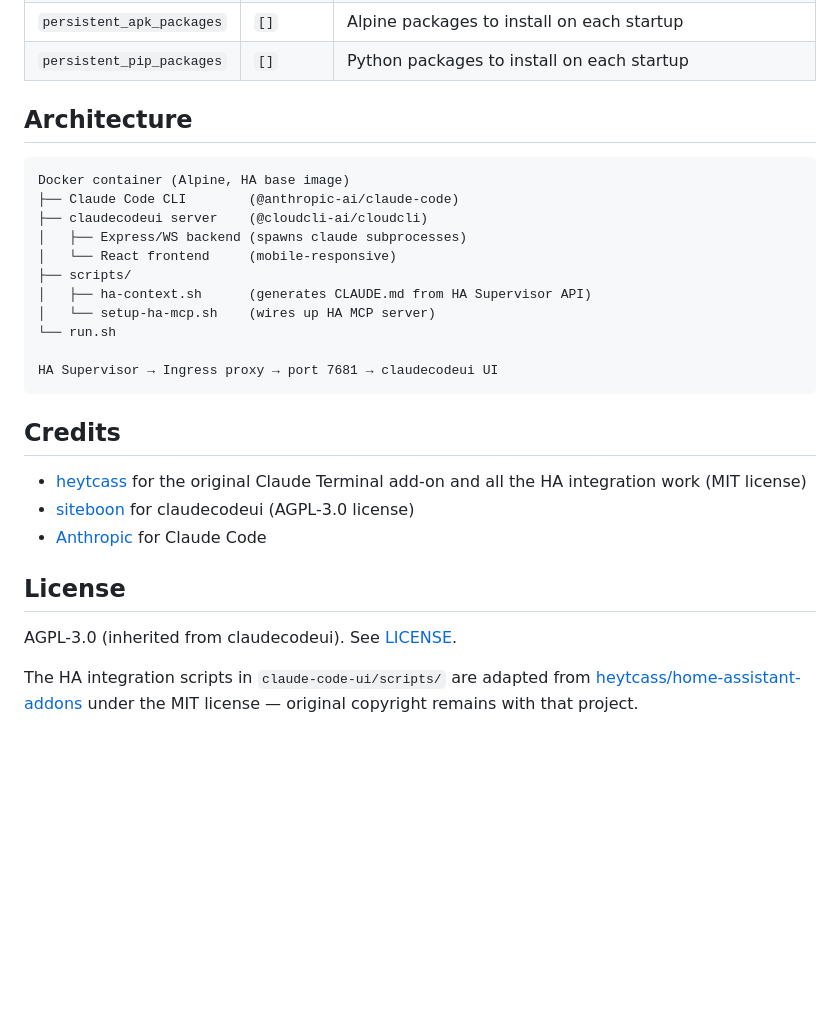
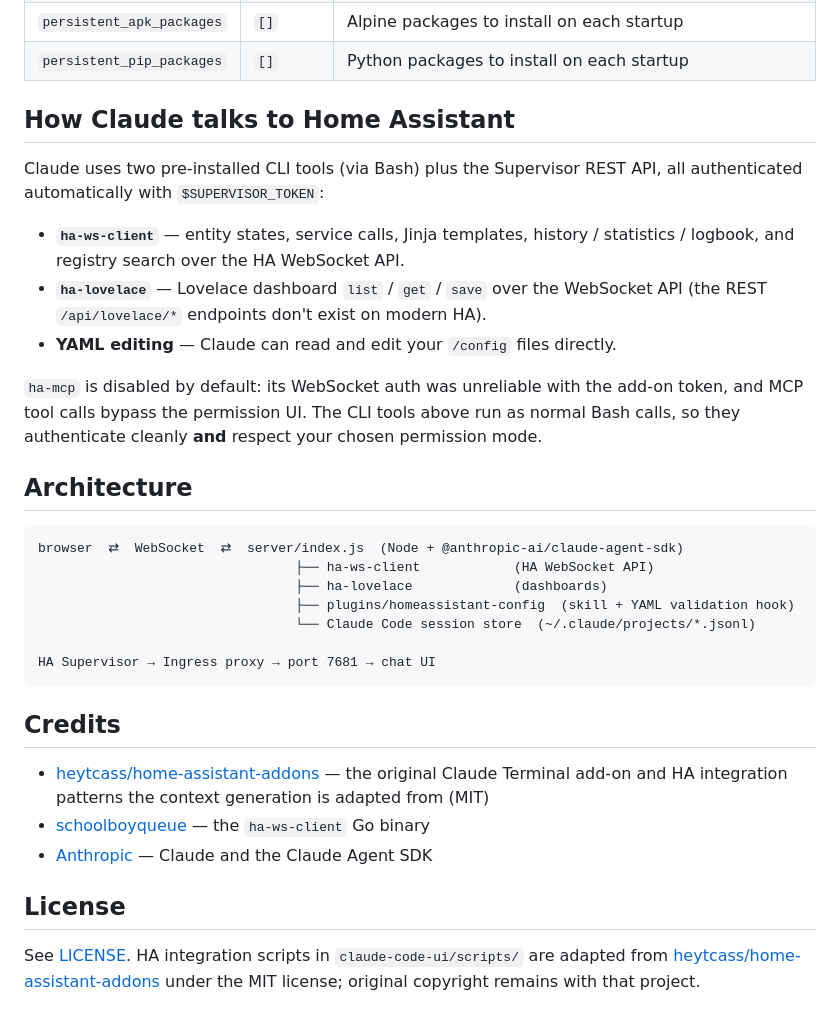
Before and after one commit to xionic/home-assistant-claude-code, a Markdown page: README.md, the part around one of its changes. Rendered like a GitHub page; blank space fills up the shorter version.

````diff
--- a/README.md
+++ b/README.md
@@ -38,32 +41,40 @@ The result: Claude Code running inside your Home Assistant, accessible from your
 | `persistent_apk_packages` | `[]` | Alpine packages to install on each startup |
 | `persistent_pip_packages` | `[]` | Python packages to install on each startup |
+
+## How Claude talks to Home Assistant
+
+Claude uses two pre-installed CLI tools (via Bash) plus the Supervisor REST API,
+all authenticated automatically with `$SUPERVISOR_TOKEN`:
+
+- **`ha-ws-client`** — entity states, service calls, Jinja templates, history / statistics / logbook, and registry search over the HA WebSocket API.
+- **`ha-lovelace`** — Lovelace dashboard `list` / `get` / `save` over the WebSocket API (the REST `/api/lovelace/*` endpoints don't exist on modern HA).
+- **YAML editing** — Claude can read and edit your `/config` files directly.
+
+`ha-mcp` is disabled by default: its WebSocket auth was unreliable with the
+add-on token, and MCP tool calls bypass the permission UI. The CLI tools above
+run as normal Bash calls, so they authenticate cleanly **and** respect your
+chosen permission mode.
 
 ## Architecture
 
 ```
-Docker container (Alpine, HA base image)
-├── Claude Code CLI        (@anthropic-ai/claude-code)
-├── claudecodeui server    (@cloudcli-ai/cloudcli)
-│   ├── Express/WS backend (spawns claude subprocesses)
-│   └── React frontend     (mobile-responsive)
-├── scripts/
-│   ├── ha-context.sh      (generates CLAUDE.md from HA Supervisor API)
-│   └── setup-ha-mcp.sh    (wires up HA MCP server)
-└── run.sh
+browser  ⇄  WebSocket  ⇄  server/index.js  (Node + @anthropic-ai/claude-agent-sdk)
+                                 ├── ha-ws-client            (HA WebSocket API)
+                                 ├── ha-lovelace             (dashboards)
+                                 ├── plugins/homeassistant-config  (skill + YAML validation hook)
+                                 └── Claude Code session store  (~/.claude/projects/*.jsonl)
 
-HA Supervisor → Ingress proxy → port 7681 → claudecodeui UI
+HA Supervisor → Ingress proxy → port 7681 → chat UI
 ```
 
 ## Credits
 
-- [heytcass](https://github.com/heytcass) for the original Claude Terminal add-on and all the HA integration work (MIT license)
-- [siteboon](https://github.com/siteboon) for claudecodeui (AGPL-3.0 license)
-- [Anthropic](https://www.anthropic.com) for Claude Code
+- [heytcass/home-assistant-addons](https://github.com/heytcass/home-assistant-addons) — the original Claude Terminal add-on and HA integration patterns the context generation is adapted from (MIT)
+- [schoolboyqueue](https://github.com/schoolboyqueue/home-assistant-blueprints) — the `ha-ws-client` Go binary
+- [Anthropic](https://www.anthropic.com) — Claude and the Claude Agent SDK
 
 ## License
 
-AGPL-3.0 (inherited from claudecodeui). See [LICENSE](LICENSE).
-
-The HA integration scripts in `claude-code-ui/scripts/` are adapted from
-[heytcass/home-assistant-addons](https://github.com/heytcass/home-assistant-addons)
-under the MIT license — original copyright remains with that project.
+See [LICENSE](LICENSE). HA integration scripts in `claude-code-ui/scripts/` are
+adapted from [heytcass/home-assistant-addons](https://github.com/heytcass/home-assistant-addons)
+under the MIT license; original copyright remains with that project.
````
Also changed, not shown: other parts of README.md (+25 -22 lines), claude-code-ui/icon.png (added), claude-code-ui/logo.png (added), 1 other file.
